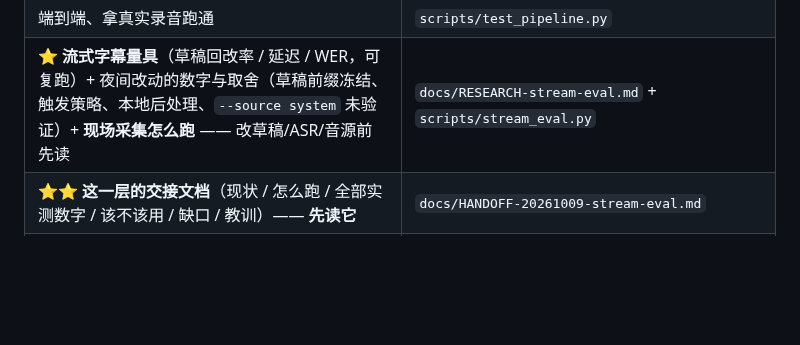
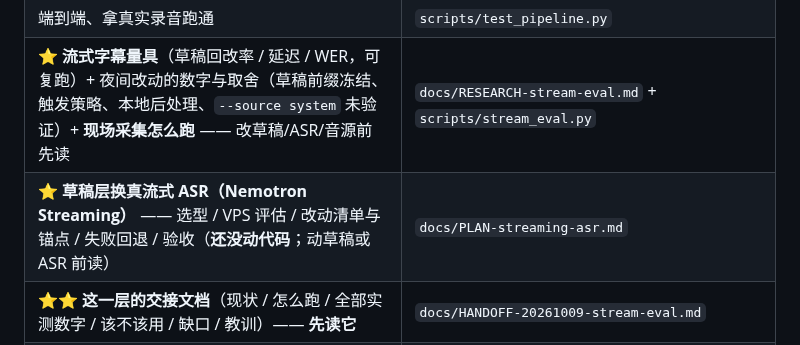
Before and after one commit to OUENMING/lecture-live, a Markdown page: CLAUDE.md, the part around the change. GitHub-like rendering; blank space fills up the shorter version.

```diff
--- a/CLAUDE.md
+++ b/CLAUDE.md
@@ -63,6 +63,7 @@ ClassLive —— 作者自用的**实时英译中课堂字幕**工具：采音
 | 回归测试 R1–R5、毫秒级断言 | `tests/test_audit_regressions.py` |
 | 端到端、拿真实录音跑通 | `scripts/test_pipeline.py` |
 | ⭐ **流式字幕量具**（草稿回改率 / 延迟 / WER，可复跑）+ 夜间改动的数字与取舍（草稿前缀冻结、触发策略、本地后处理、`--source system` 未验证）+ **现场采集怎么跑** —— 改草稿/ASR/音源前先读 | `docs/RESEARCH-stream-eval.md` + `scripts/stream_eval.py` |
+| ⭐ **草稿层换真流式 ASR（Nemotron Streaming）** —— 选型 / VPS 评估 / 改动清单与锚点 / 失败回退 / 验收（**还没动代码**；动草稿或 ASR 前读） | `docs/PLAN-streaming-asr.md` |
 | ⭐⭐ **这一层的交接文档**（现状 / 怎么跑 / 全部实测数字 / 该不该用 / 缺口 / 教训）—— **先读它** | `docs/HANDOFF-20261009-stream-eval.md` |
 | ⭐ **现场采集**（把**真课**的草稿流记成 `<会话>.live.jsonl`，课后出数）—— 默认关，`CLASSLIVE_LIVE_LOG=1` 打开。⚠️ 硬前提：**绝不能影响上课**（队列有界 + 后台写盘 + 全吞异常） | `livemetrics.py`（**动手前先读文件头**）|
 | **课堂报告**（读那份 `.live.jsonl` *或* `stream_eval --jsonl` 出表：回改率 / 延迟 / 腰斩臆造候选 / 多份按计数汇总）—— 指标复用 `stream_eval.evaluate`，**不另写一份尺子** | `scripts/class_report.py` |
```
Also changed, not shown: docs/PLAN-streaming-asr.md (added, +390 -0 lines), docs/README.md (+1 -0 lines).
